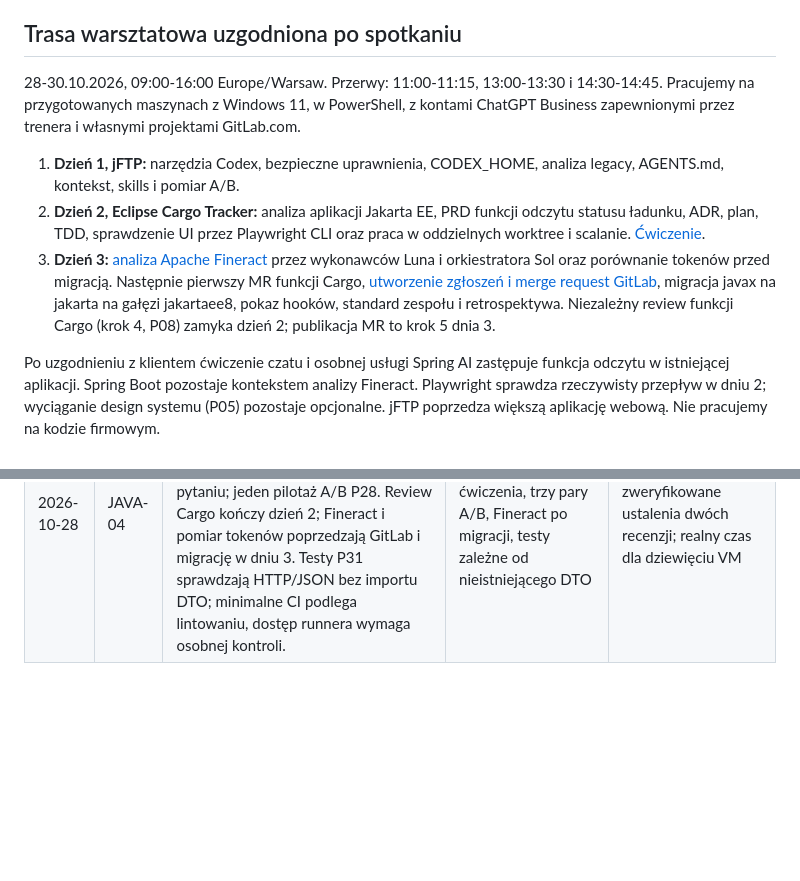
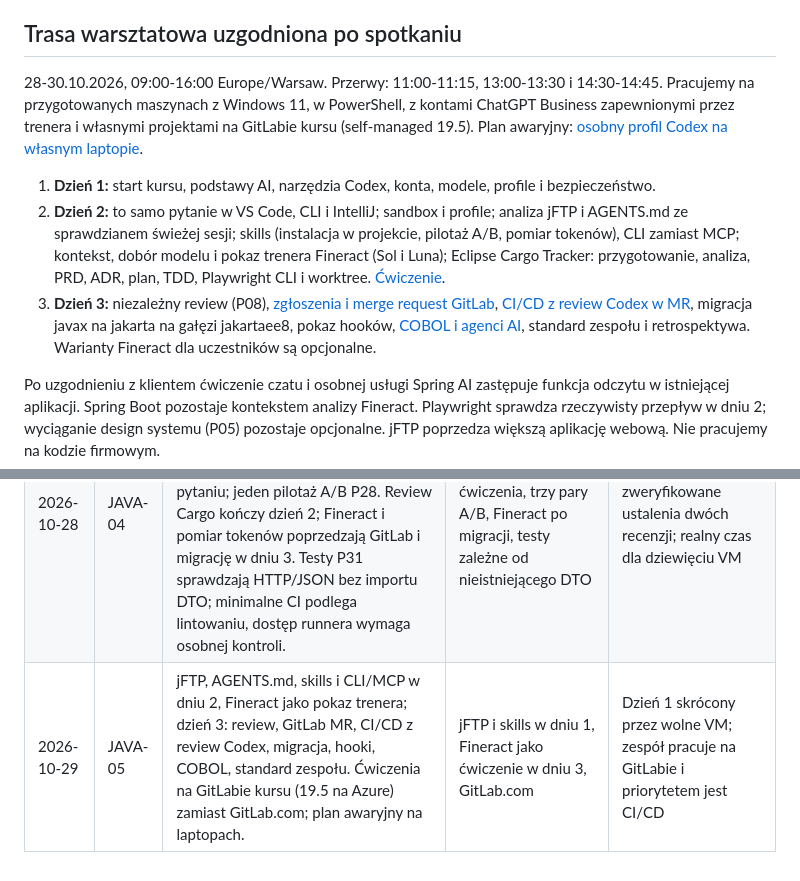
Before and after one commit to LucasMatuszewski/jsystems-codex-java-2026-10, a Markdown page: course-materials/course-agenda.md, 2 parts joined by grey strips. GitHub-like rendering; blank space fills up the shorter version.

Commit message:
Docs: record the replanned days 2-3 in the course agenda
The offer text stays verbatim; the agreed route and change log now reflect
day 1 running short, jFTP and skills moving to day 2, Fineract as a trainer
demo, and CI/CD with the Codex review on the course GitLab on day 3.

Co-Authored-By: Claude Opus 5.5 <noreply@anthropic.com>
Claude-Session: https://claude.ai/code/session_01Co2XHM9LNZ9opy5GuihoGx

```diff
--- a/course-materials/course-agenda.md
+++ b/course-materials/course-agenda.md
@@ -139,11 +139,11 @@ Cel dnia: funkcjonalność przechodzi pętle jakości, każdy uczestnik naprawia
 
 ## Trasa warsztatowa uzgodniona po spotkaniu
 
-28-30.10.2026, 09:00-16:00 Europe/Warsaw. Przerwy: 11:00-11:15, 13:00-13:30 i 14:30-14:45. Pracujemy na przygotowanych maszynach z Windows 11, w PowerShell, z kontami ChatGPT Business zapewnionymi przez trenera i własnymi projektami GitLab.com.
+28-30.10.2026, 09:00-16:00 Europe/Warsaw. Przerwy: 11:00-11:15, 13:00-13:30 i 14:30-14:45. Pracujemy na przygotowanych maszynach z Windows 11, w PowerShell, z kontami ChatGPT Business zapewnionymi przez trenera i własnymi projektami na GitLabie kursu (self-managed 19.5). Plan awaryjny: [osobny profil Codex na własnym laptopie](agent-configs/codex/laptop-kurs/README.md).
 
-1. **Dzień 1, jFTP:** narzędzia Codex, bezpieczne uprawnienia, CODEX_HOME, analiza legacy, AGENTS.md, kontekst, skills i pomiar A/B.
-2. **Dzień 2, Eclipse Cargo Tracker:** analiza aplikacji Jakarta EE, PRD funkcji odczytu statusu ładunku, ADR, plan, TDD, sprawdzenie UI przez Playwright CLI oraz praca w oddzielnych worktree i scalanie. [Ćwiczenie](exercises/cargo-tracker.md).
-3. **Dzień 3:** [analiza Apache Fineract](exercises/fineract-multi-agent.md) przez wykonawców Luna i orkiestratora Sol oraz porównanie tokenów przed migracją. Następnie pierwszy MR funkcji Cargo, [utworzenie zgłoszeń i merge request GitLab](exercises/cargo-tracker-tickets.md), migracja javax na jakarta na gałęzi jakartaee8, pokaz hooków, standard zespołu i retrospektywa. Niezależny review funkcji Cargo (krok 4, P08) zamyka dzień 2; publikacja MR to krok 5 dnia 3.
+1. **Dzień 1:** start kursu, podstawy AI, narzędzia Codex, konta, modele, profile i bezpieczeństwo.
+2. **Dzień 2:** to samo pytanie w VS Code, CLI i IntelliJ; sandbox i profile; analiza jFTP i AGENTS.md ze sprawdzianem świeżej sesji; skills (instalacja w projekcie, pilotaż A/B, pomiar tokenów), CLI zamiast MCP; kontekst, dobór modelu i pokaz trenera Fineract (Sol i Luna); Eclipse Cargo Tracker: przygotowanie, analiza, PRD, ADR, plan, TDD, Playwright CLI i worktree. [Ćwiczenie](exercises/cargo-tracker.md).
+3. **Dzień 3:** niezależny review (P08), [zgłoszenia i merge request GitLab](exercises/cargo-tracker-tickets.md), [CI/CD z review Codex w MR](exercises/cargo-tracker.md#cicd-w-gitlabie-kursu), migracja javax na jakarta na gałęzi jakartaee8, pokaz hooków, [COBOL i agenci AI](Research/cobol-and-ai-agents-2026-10-28.md), standard zespołu i retrospektywa. Warianty Fineract dla uczestników są opcjonalne.
 
 Po uzgodnieniu z klientem ćwiczenie czatu i osobnej usługi Spring AI zastępuje funkcja odczytu w istniejącej aplikacji. Spring Boot pozostaje kontekstem analizy Fineract. Playwright sprawdza rzeczywisty przepływ w dniu 2; wyciąganie design systemu (P05) pozostaje opcjonalne. jFTP poprzedza większą aplikację webową. Nie pracujemy na kodzie firmowym.
 
@@ -155,3 +155,4 @@ Po uzgodnieniu z klientem ćwiczenie czatu i osobnej usługi Spring AI zastępuj
 | 2026-10-28 | JAVA-02 | Przygotowane VM Linux, szkoleniowy Business i indywidualny GitLab.com | Przygotowanie lokalne i repozytorium grupowe z oferty | Aktualne ustalenia organizacyjne |
 | 2026-10-28 | JAVA-03 | VM z Windows 11, PowerShell i natywny sandbox Codex; dostęp RDP z adresem host:port, awaryjnie pulpit w przeglądarce | Zakładane VM Linux | Potwierdzone środowisko JSystems; nie zakładamy WSL ani gotowej listy zainstalowanych narzędzi |
 | 2026-10-28 | JAVA-04 | Górne listy dni wyznaczają chronologię, po 360 minut netto i trzy przerwy. jFTP: P18, P20/P21, zapis AGENTS.md i sprawdzian świeżej sesji z P24; IntelliJ/CLI na tym samym pytaniu; jeden pilotaż A/B P28. Review Cargo kończy dzień 2; Fineract i pomiar tokenów poprzedzają GitLab i migrację w dniu 3. Testy P31 sprawdzają HTTP/JSON bez importu DTO; minimalne CI podlega lintowaniu, dostęp runnera wymaga osobnej kontroli. | Przeładowane listy, powielone ćwiczenia, trzy pary A/B, Fineract po migracji, testy zależne od nieistniejącego DTO | Brief E i zweryfikowane ustalenia dwóch recenzji; realny czas dla dziewięciu VM |
+| 2026-10-29 | JAVA-05 | jFTP, AGENTS.md, skills i CLI/MCP w dniu 2, Fineract jako pokaz trenera; dzień 3: review, GitLab MR, CI/CD z review Codex, migracja, hooki, COBOL, standard zespołu. Ćwiczenia na GitLabie kursu (19.5 na Azure) zamiast GitLab.com; plan awaryjny na laptopach. | jFTP i skills w dniu 1, Fineract jako ćwiczenie w dniu 3, GitLab.com | Dzień 1 skrócony przez wolne VM; zespół pracuje na GitLabie i priorytetem jest CI/CD |
```
